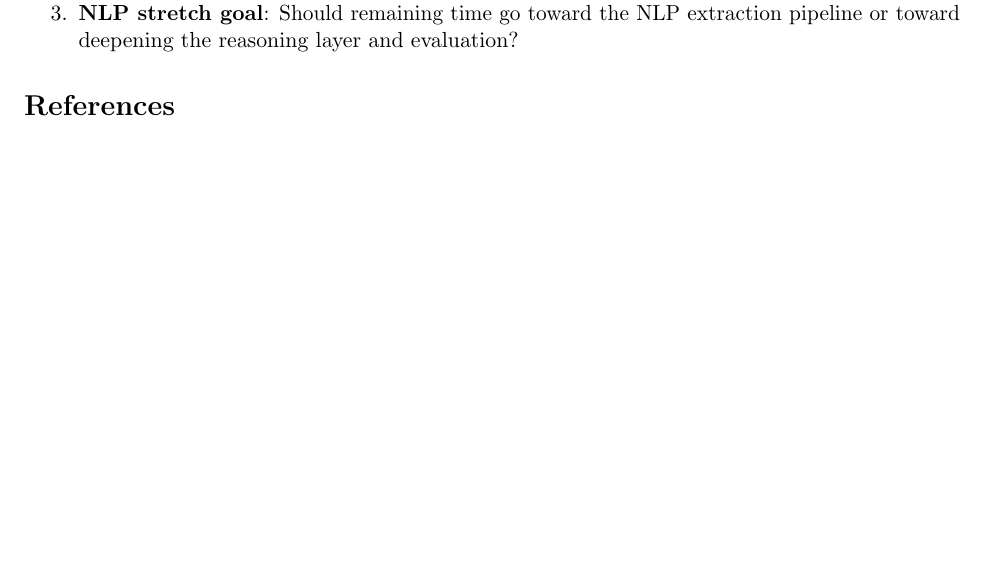
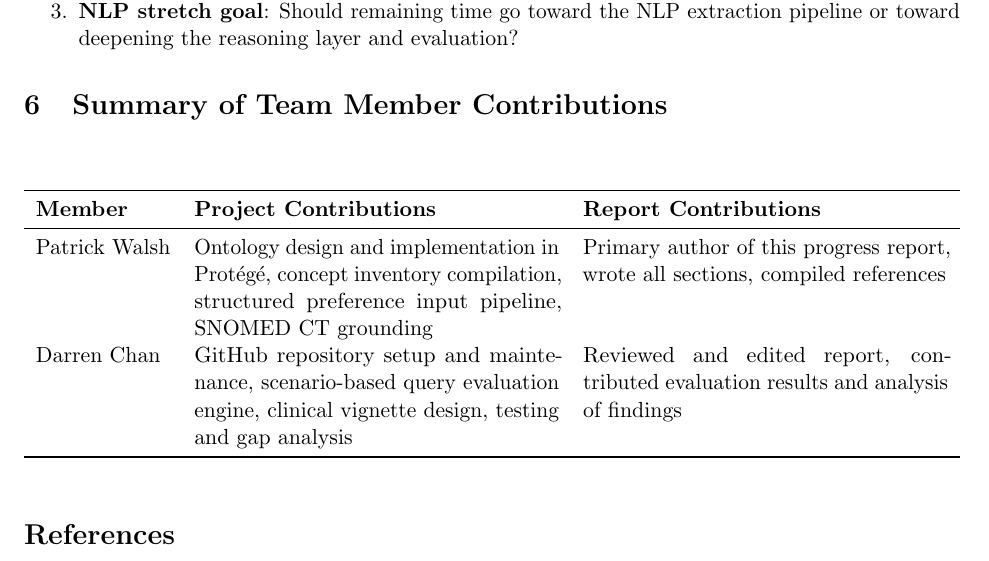
Before and after one commit to patrickwalsh26/bmds210-AD_Ontology, a LaTeX document (docs/Progress_Report.tex): part of page 7 of 8, cut so that both start at the same text, the shorter picture padded with empty space. Compiled offline with pdfLaTeX.

Commit message:
Add Section 6: team member contributions

```diff
--- a/docs/Progress_Report.tex
+++ b/docs/Progress_Report.tex
@@ -298,6 +298,22 @@ Writing SWRL rules that correctly handle conditional preferences, negation, pref
 \end{enumerate}
 
 %=============================================================================
+\section{Summary of Team Member Contributions}
+%=============================================================================
+
+\begin{table}[ht]
+\centering
+\begin{tabularx}{\textwidth}{lXX}
+\toprule
+\textbf{Member} & \textbf{Project Contributions} & \textbf{Report Contributions} \\
+\midrule
+Patrick Walsh & Ontology design and implementation in Prot\'eg\'e, concept inventory compilation, structured preference input pipeline, SNOMED CT grounding & Primary author of this progress report, wrote all sections, compiled references \\[6pt]
+Darren Chan & GitHub repository setup and maintenance, scenario-based query evaluation engine, clinical vignette design, testing and gap analysis & Reviewed and edited report, contributed evaluation results and analysis of findings \\
+\bottomrule
+\end{tabularx}
+\end{table}
+
+%=============================================================================
 \begin{thebibliography}{99}
 \small
 
```
